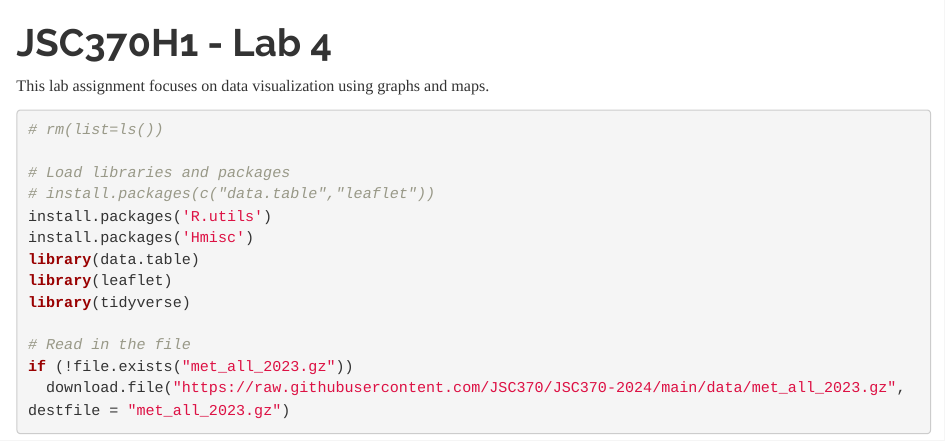
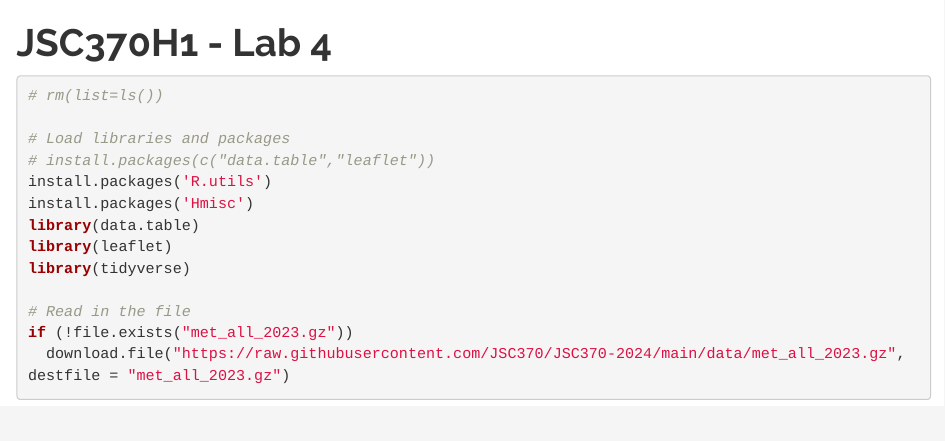
Before and after one commit to ryancys1234/Data-Science-II, an R Markdown document (Labs/Lab4/Lab4.Rmd): the page in a window 1100 px wide, from its top. Rendered offline with R 4.5, knitr and Pandoc, with nearby package versions; some code elsewhere in the file could not run offline.

Commit message:
Update Lab4.Rmd

````diff
--- a/Labs/Lab4/Lab4.Rmd
+++ b/Labs/Lab4/Lab4.Rmd
@@ -5,8 +5,6 @@ output:
     theme: readable
 link-citations: yes
 ---
-
-This lab assignment focuses on data visualization using graphs and maps.
 
 ```{r, error=FALSE, message=FALSE, warning=FALSE}
 # rm(list=ls())
````
